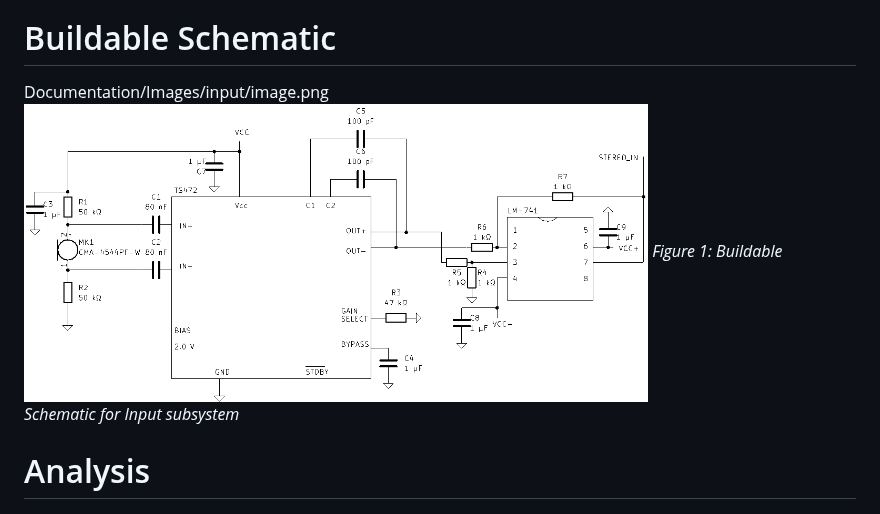
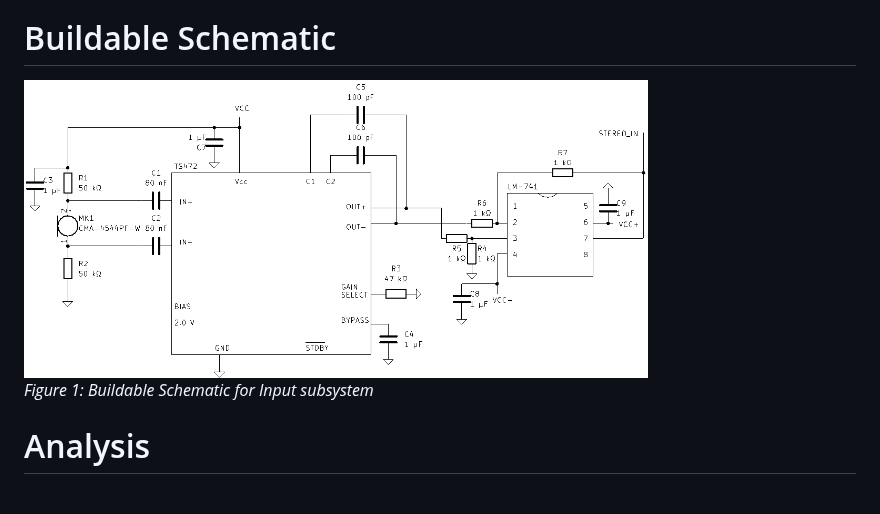
Before and after one commit to TnTech-ECE/CapstoneStarterRepo, a Markdown page: Documentation/Signoffs/djmitchell42-Input-Signoff.md, the part around the change. Drawn GitHub-style.

```diff
--- a/Documentation/Signoffs/djmitchell42-Input-Signoff.md
+++ b/Documentation/Signoffs/djmitchell42-Input-Signoff.md
@@ -55,8 +55,8 @@ In order to ensure discrepancies caused by a different input subsystem does not
 
 
 # Buildable Schematic
-Documentation/Images/input/image.png
 <img src="/Documentation/Images/input/image.png" width="75%" height="75%">
+
 *Figure 1: Buildable Schematic for Input subsystem*
 
 
```
